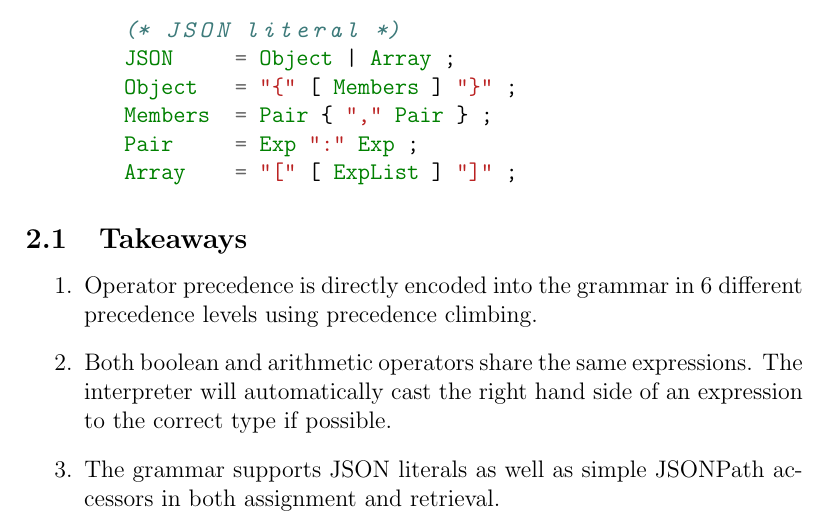
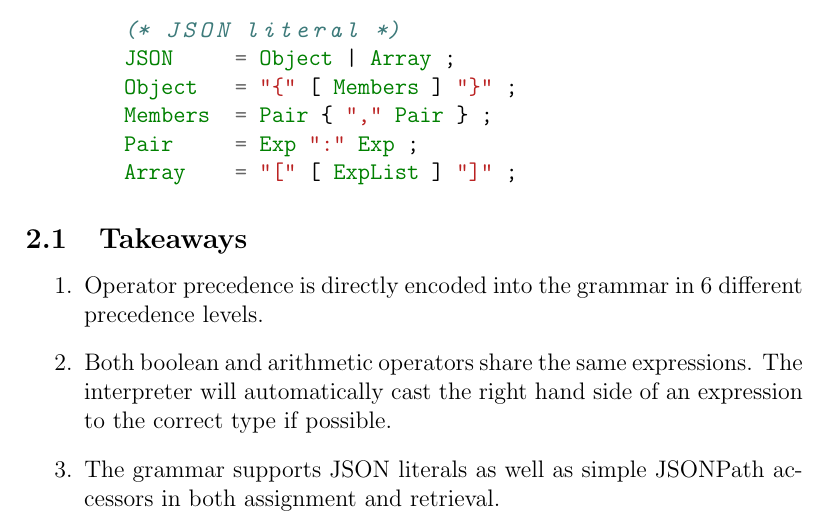
Before and after one commit to andygello555/sttp, a LaTeX document (reports/specification_for_language/specification_for_language.tex): part of page 4 of 13, cut so that both start at the same text. Compiled offline with pdfLaTeX.

Commit message:
Interim report: precedence climbing editing + signature + word count
- Edited sections on precedence climbing as I was a bit confused by its meaning (23/11/2021 - 15:00:49)
- Added new references which explain the points on precedence climbing that I make (23/11/2021 - 15:01:19)
- Added word count and signature (23/11/2021 - 15:11:08)

```diff
--- a/reports/specification_for_language/specification_for_language.tex
+++ b/reports/specification_for_language/specification_for_language.tex
@@ -152,7 +152,7 @@ All capitalised symbols are tokens that are passed from the lexical analyser to
 \subsection{Takeaways}
 
 \begin{enumerate}
-    \item Operator precedence is directly encoded into the grammar in 6 different precedence levels using precedence climbing.
+    \item Operator precedence is directly encoded into the grammar in 6 different precedence levels.
     \item Both boolean and arithmetic operators share the same expressions. The interpreter will automatically cast the right hand side of an expression to the correct type if possible.
     \item The grammar supports JSON literals as well as simple JSONPath accessors in both assignment and retrieval.
 \end{enumerate}
```
